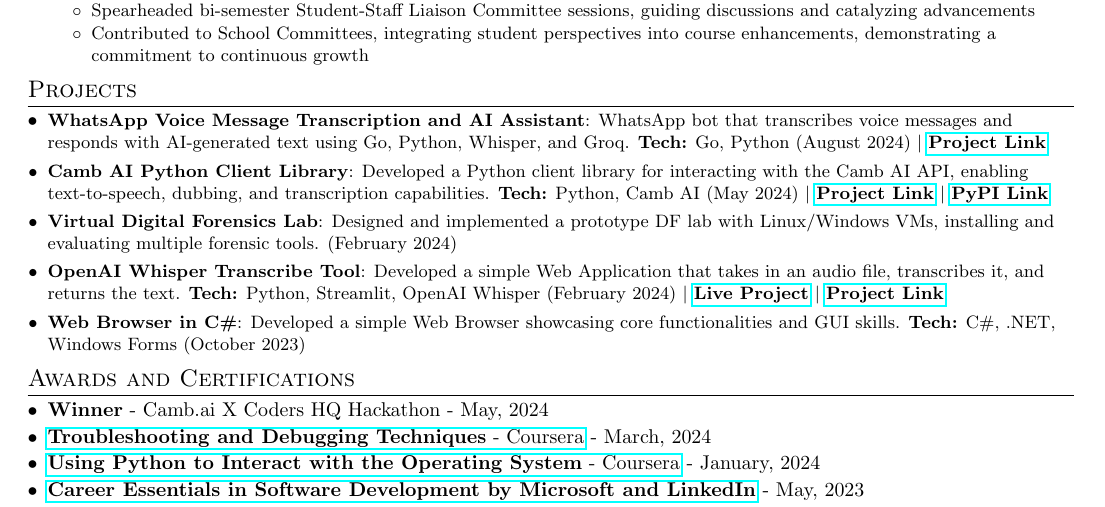
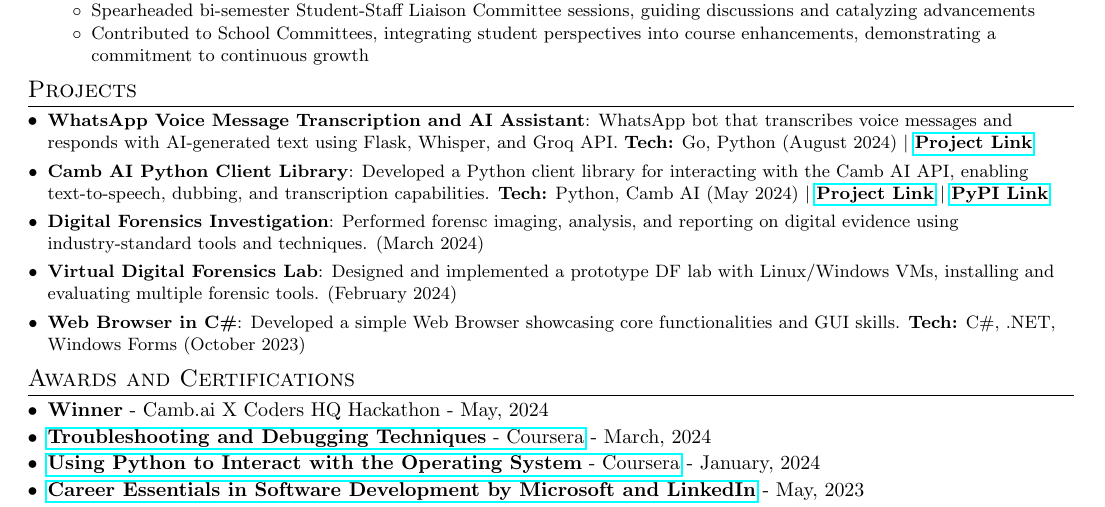
Before and after one commit to cr2007/CV, a LaTeX document (main.tex): part of the page, cut so that both start at the same text. Compiled offline with pdfLaTeX.

Commit message:
Updates Project section with relevant projects

```diff
--- a/main.tex
+++ b/main.tex
@@ -146,16 +146,16 @@
 %-----------PROJECTS-----------------
 \section{Projects}
 	\resumeSubHeadingListStart
-		\resumeSubItem{WhatsApp Voice Message Transcription and AI Assistant}{WhatsApp bot that transcribes voice messages and responds with AI-generated text using Go, Python, Whisper, and Groq. \textbf{Tech:} Go, Python (August 2024) $\vert$ \href{https://github.com/cr2007/whatsapp-voice-ai-assistant}{\textbf{Project Link}}}
+		\resumeSubItem{WhatsApp Voice Message Transcription and AI Assistant}{WhatsApp bot that transcribes voice messages and responds with AI-generated text using Flask, Whisper, and Groq API. \textbf{Tech:} Go, Python (August 2024) $\vert$ \href{https://github.com/cr2007/whatsapp-voice-ai-assistant}{\textbf{Project Link}}}
 		\vspace{2pt}
 		\resumeSubItem{Camb AI Python Client Library}{Developed a Python client library for interacting with the Camb AI API, enabling text-to-speech, dubbing, and transcription capabilities. \textbf{Tech:} Python, Camb AI (May 2024) $\vert$ \href{https://github.com/cr2007/cambai}{\textbf{Project Link}} $\vert$ \href{https://pypi.org/project/cambai}{\textbf{PyPI Link}}}
 		\vspace{2pt}
-		% \resumeSubItem{Digital Forensics Investigation}{Performed forensc imaging, analysis, and reporting on digital evidence using industry-standard tools and techniques. (March 2024)}
-		% \vspace{2pt}
+		\resumeSubItem{Digital Forensics Investigation}{Performed forensc imaging, analysis, and reporting on digital evidence using industry-standard tools and techniques. (March 2024)}
+		\vspace{2pt}
 		\resumeSubItem{Virtual Digital Forensics Lab}{Designed and implemented a prototype DF lab with Linux/Windows VMs, installing and evaluating multiple forensic tools. (February 2024)}
 		\vspace{2pt}
-		\resumeSubItem{OpenAI Whisper Transcribe Tool}{Developed a simple Web Application that takes in an audio file, transcribes it, and returns the text. \textbf{Tech:} Python, Streamlit, OpenAI Whisper (February 2024) $\vert$ \href{https://whisper-csk.streamlit.app/}{\textbf{Live Project}} $\vert$ \href{https://github.com/cr2007/whisper-streamlit}{\textbf{Project Link}}}
-		\vspace{2pt}
+		% \resumeSubItem{OpenAI Whisper Transcribe Tool}{Developed a simple Web Application that takes in an audio file, transcribes it, and returns the text. \textbf{Tech:} Python, Streamlit, OpenAI Whisper (February 2024) $\vert$ \href{https://whisper-csk.streamlit.app/}{\textbf{Live Project}} $\vert$ \href{https://github.com/cr2007/whisper-streamlit}{\textbf{Project Link}}}
+		% \vspace{2pt}
 		\resumeSubItem{Web Browser in C\#}{Developed a simple Web Browser showcasing core functionalities and GUI skills. \textbf{Tech:} C\#, .NET, Windows Forms (October 2023)}
 		\vspace{2pt}
 	\resumeSubHeadingListEnd
```
